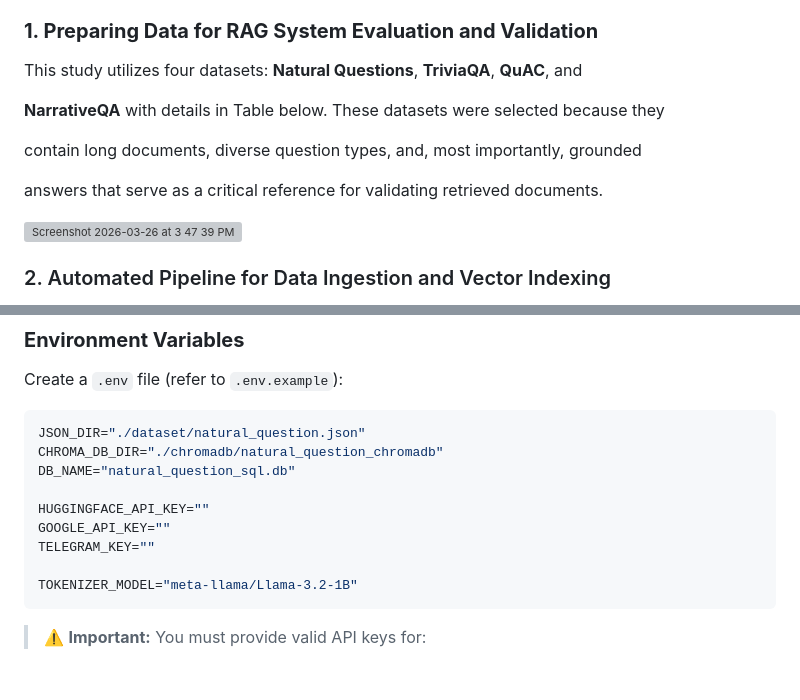
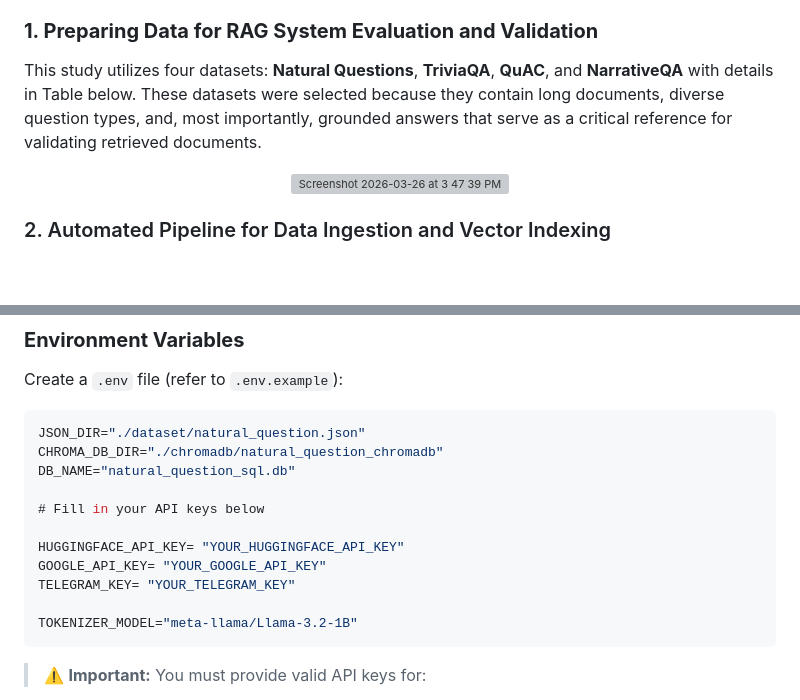
Before and after one commit to DennisWu0/Adaptive-Document-Chunking-Size-Selection-Method-for-Retrieval-Enhanced-Large-Language-Models, a Markdown page: README.md, 2 parts joined by grey strips. Rendered like a GitHub page; blank space fills up the shorter version; grey boxes are pictures that could not be loaded.

````diff
--- a/README.md
+++ b/README.md
@@ -30,12 +33,7 @@ Our method implements **an effective pipeline** that fundamentally extends tra
 
 ### **1. Preparing Data for RAG System Evaluation and Validation**
 
-This study utilizes four datasets: **Natural Questions**, **TriviaQA**, **QuAC**, and
+This study utilizes four datasets: **Natural Questions**, **TriviaQA**, **QuAC**, and **NarrativeQA** with details in Table below. These datasets were selected because they contain long documents, diverse question types, and, most importantly, grounded answers that serve as a critical reference for validating retrieved documents.
 
-**NarrativeQA** with details in Table below. These datasets were selected because they
-
-contain long documents, diverse question types, and, most importantly, grounded
-
-answers that serve as a critical reference for validating retrieved documents.
-
+<div align="center">
 <img width="700" height="614" alt="Screenshot 2026-03-26 at 3 47 39 PM" src="https://github.com/user-attachments/assets/6454be6a-2c44-456a-b3fe-0046fd3321cf" />
@@ -154,9 +163,11 @@ JSON_DIR="./dataset/natural_question.json"
 CHROMA_DB_DIR="./chromadb/natural_question_chromadb"
 DB_NAME="natural_question_sql.db"
 
-HUGGINGFACE_API_KEY=""
-GOOGLE_API_KEY=""
-TELEGRAM_KEY=""
+# Fill in your API keys below
+
+HUGGINGFACE_API_KEY= "YOUR_HUGGINGFACE_API_KEY"
+GOOGLE_API_KEY= "YOUR_GOOGLE_API_KEY"
+TELEGRAM_KEY= "YOUR_TELEGRAM_KEY"
 
 TOKENIZER_MODEL="meta-llama/Llama-3.2-1B"
 ```
````
Also changed, not shown: other parts of README.md (+23 -9 lines).
